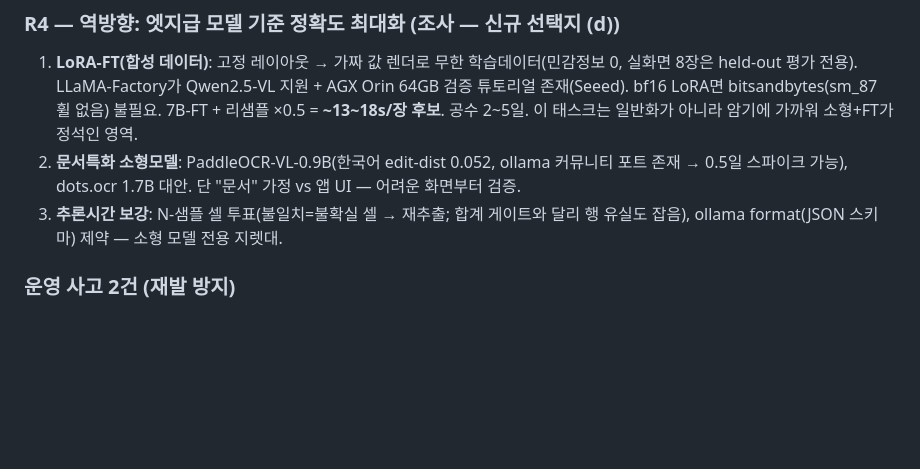
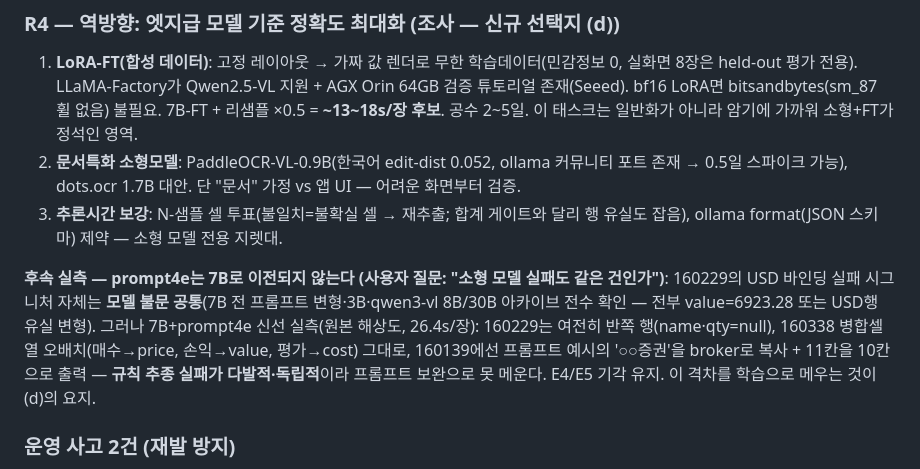
Before and after one commit to jsilver-p/portf-rebalancing, a Markdown page: eval/DECISION.md, the part around the change. GitHub-like rendering; blank space fills up the shorter version.

Commit message:
DECISION v2.3 부기: prompt4e는 7B로 이전 안 됨 — USD 실패는 모델 공통이나 7B는 규칙 추종 실패가 다발적
Co-Authored-By: Claude Fable 5 <noreply@anthropic.com>
Claude-Session: https://claude.ai/code/session_01GbR8d7oFDnmVDQfDq4f1YC

```diff
--- a/eval/DECISION.md
+++ b/eval/DECISION.md
@@ -76,6 +76,14 @@ p4e 1차 런(wall 256s)은 이 결함으로 무효 처리, 재시작 후 재실
    화면부터 검증.
 3. **추론시간 보강**: N-샘플 셀 투표(불일치=불확실 셀 → 재추출; 합계 게이트와 달리 행
    유실도 잡음), ollama format(JSON 스키마) 제약 — 소형 모델 전용 지렛대.
+
+**후속 실측 — prompt4e는 7B로 이전되지 않는다 (사용자 질문: "소형 모델 실패도 같은 건인가")**:
+160229의 USD 바인딩 실패 시그니처 자체는 **모델 불문 공통**(7B 전 프롬프트 변형·3B·qwen3-vl
+8B/30B 아카이브 전수 확인 — 전부 value=6923.28 또는 USD행 유실 변형). 그러나 7B+prompt4e
+신선 실측(원본 해상도, 26.4s/장): 160229는 여전히 반쪽 행(name·qty=null), 160338 병합셀
+열 오배치(매수→price, 손익→value, 평가→cost) 그대로, 160139에선 프롬프트 예시의
+'○○증권'을 broker로 복사 + 11칸을 10칸으로 출력 — **규칙 추종 실패가 다발적·독립적**이라
+프롬프트 보완으로 못 메운다. E4/E5 기각 유지. 이 격차를 학습으로 메우는 것이 (d)의 요지.
 
 ### 운영 사고 2건 (재발 방지)
 
```
